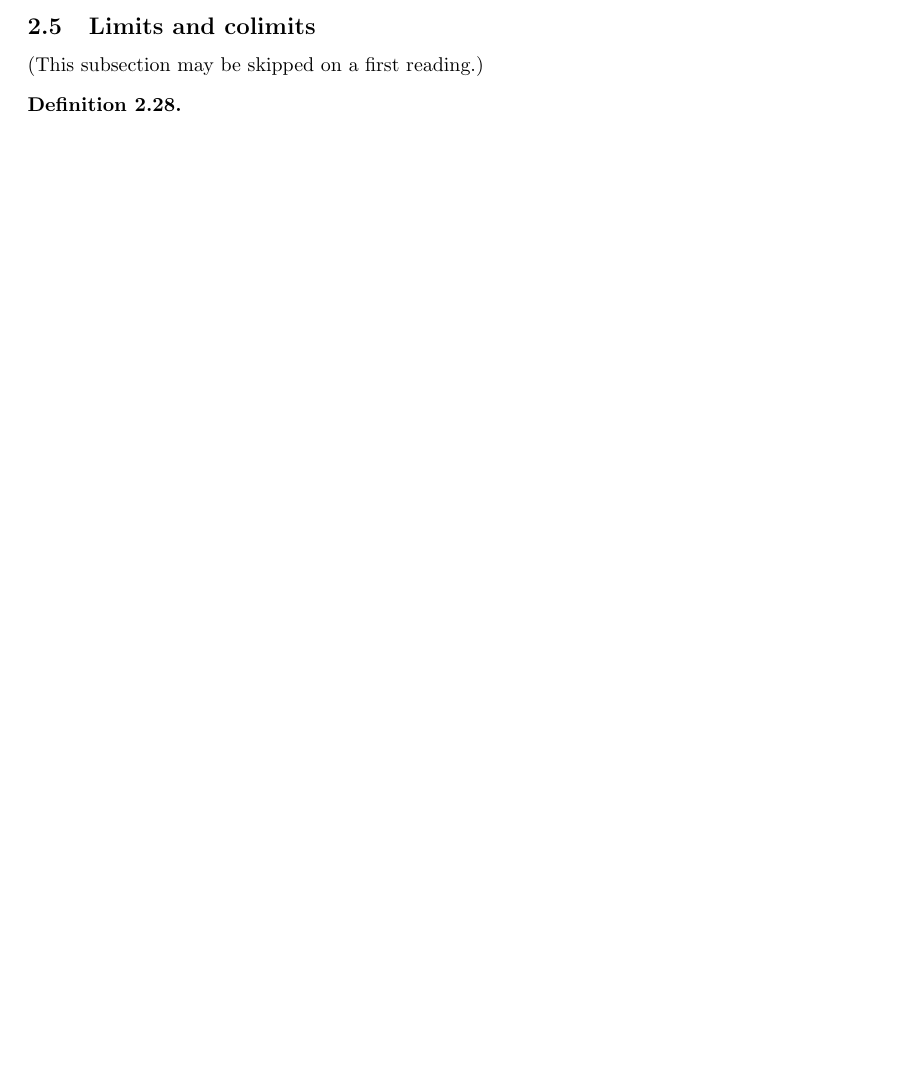
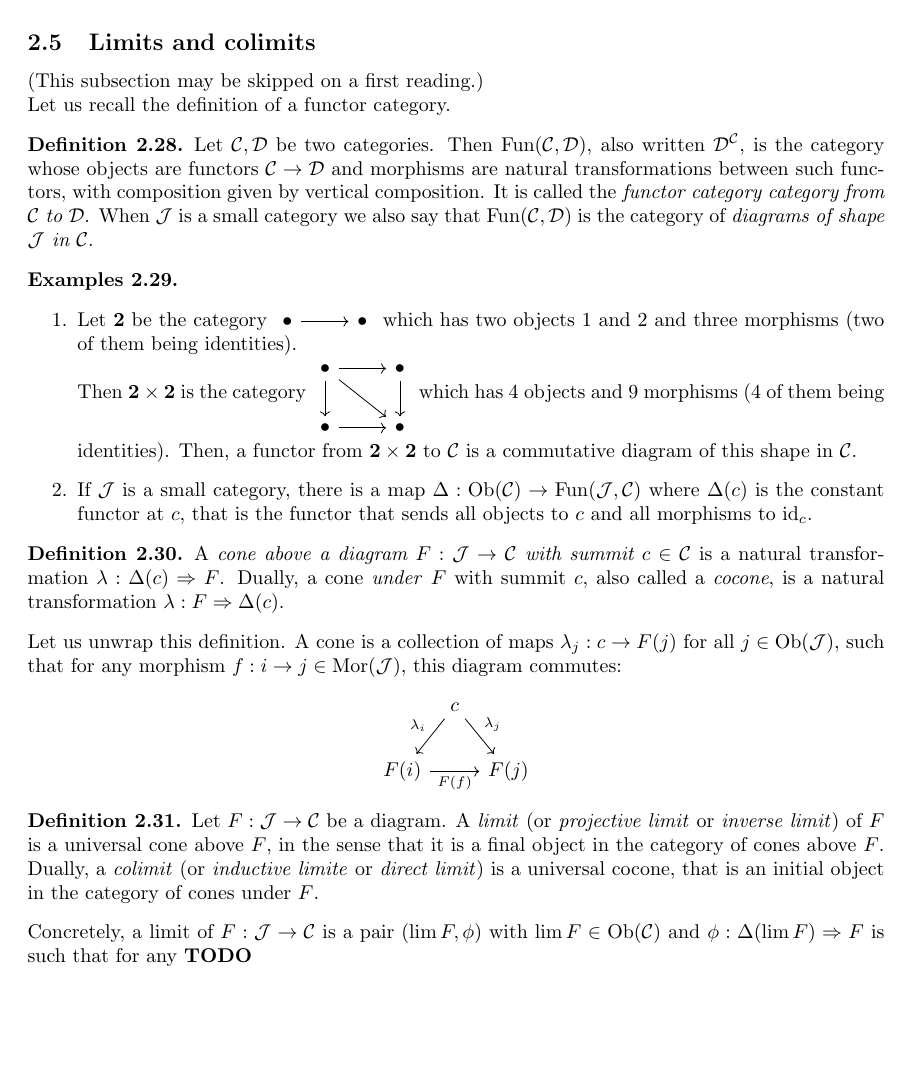
Before and after one commit to Reblax/Maths, a LaTeX document (homologie/homologie.tex): part of page 17 of 17, cut so that both start at the same text, the shorter picture padded with empty space. Compiled offline with pdfLaTeX.

Commit message:
les limites c'est dur ah là là

```diff
--- a/homologie/homologie.tex
+++ b/homologie/homologie.tex
@@ -30,6 +30,7 @@
 \newcommand{\cat}{\mathcal{C}}
 \newcommand{\catt}{\mathcal{D}}
 \newcommand{\rel}{\mathcal{R}}
+\newcommand{\Jcat}{\mathcal{J}}
 
 \newcommand{\Set}{\mathbf{Set}}
 \newcommand{\Top}{\mathbf{Top}}
@@ -882,11 +883,55 @@ We also get a natural transformation $\epsilon : GD \Rightarrow \id_\catt$ when
 This theorem shows there is a deep link between universal properties and adjoint functors.
 
 \subsection{Limits and colimits}
-(This subsection may be skipped on a first reading.)
+(This subsection may be skipped on a first reading.) \\
+Let us recall the definition of a functor category.
+\begin{definition}
+    Let $\cat,\catt$ be two categories. Then $\Fun(\cat,\catt)$, also written $\catt^\cat$, is the category whose objects are functors $\cat \to \catt$ and morphisms are natural transformations between such functors, with composition given by vertical composition. It is called the \emph{functor category category from $\cat$ to $\catt$}. When $\Jcat$ is a small category we also say that $\Fun(\cat,\catt)$ is the category of \emph{diagrams of shape $\Jcat$ in $\cat$}.
+\end{definition}
+
+\begin{examples} \leavevmode
+    \begin{enumerate}
+        \item Let $\mathbf{2}$ be the category \begin{tikzcd}
+            \bullet \arrow[r] & \bullet
+        \end{tikzcd} which has two objects $1$ and $2$ and three morphisms (two of them being identities). \\
+        Then $\mathbf{2\times 2}$ is the category \begin{tikzcd}
+            \bullet
+                \arrow[r] \arrow[d] \arrow[rd]
+            &
+            \bullet
+                \arrow[d]
+            \\
+            \bullet
+                \arrow[r]
+            &
+            \bullet
+        \end{tikzcd} which has 4 objects and 9 morphisms (4 of them being identities). Then, a functor from  $\mathbf{2 \times 2}$ to $\cat$ is a commutative diagram of this shape in $\cat$.
+        \item If $\Jcat$ is a small category, there is a map $\Delta : \Ob(\cat) \to \Fun(\Jcat,\cat)$ where $\Delta(c)$ is the constant functor at $c$, that is the functor that sends all objects to $c$ and all morphisms to $\id_c$.
+    \end{enumerate}
+\end{examples}
 
 \begin{definition}
-
+    A \emph{cone above a diagram $F : \Jcat \to \cat$ with summit $c\in \cat$} is a natural transformation $\lambda : \Delta(c) \Rightarrow F$. Dually, a cone \emph{under} $F$ with summit $c$, also called a \emph{cocone}, is a natural transformation $\lambda : F \Rightarrow \Delta(c)$.
 \end{definition}
 
+Let us unwrap this definition. A cone is a collection of maps $\lambda_j : c \to F(j)$ for all $j \in \Ob(\Jcat)$, such that for any morphism $f : i \to j \in \Mor(\Jcat)$, this diagram commutes:
+\begin{center}
+    \begin{tikzcd}[column sep=tiny]
+    &
+    c
+        \arrow[dl,"\lambda_i" '] \arrow[dr,"\lambda_j"]
+    \\
+    F(i)
+        \arrow[rr, "F(f)" ']
+    & &
+    F(j)
+    \end{tikzcd}
+\end{center}
+
+\begin{definition}
+    Let $F : \Jcat \to \cat$ be a diagram. A \emph{limit} (or \emph{projective limit} or \emph{inverse limit}) of $F$ is a universal cone above $F$, in the sense that it is a final object in the category of cones above $F$. Dually, a \emph{colimit} (or \emph{inductive limite} or \emph{direct limit}) is a universal cocone, that is an initial object in the category of cones under $F$.
+\end{definition}
+
+Concretely, a limit of $F : \Jcat \to \cat$ is a pair $(\lim F, \phi)$ with $\lim F \in \Ob(\cat)$ and $\phi : \Delta(\lim F) \Rightarrow F$ is such that for any \todo
 
 \end{document}
```
Also changed, not shown: homologie/homologie.pdf, 1 other file.
